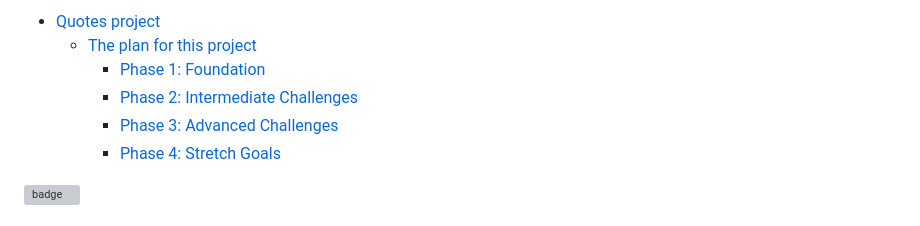
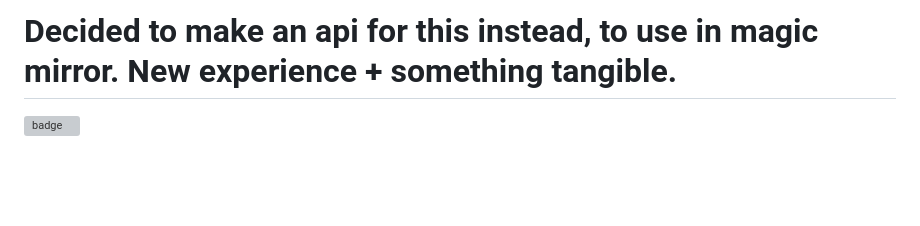
Before and after one commit to azegas/quotes, a Markdown page: README.md, the part around the change. GitHub-like rendering; blank space fills up the shorter version; grey boxes are pictures that could not be loaded.

```diff
--- a/README.md
+++ b/README.md
@@ -1,9 +1,4 @@
-- [Quotes project](#quotes-project)
-  - [The plan for this project](#the-plan-for-this-project)
-    - [Phase 1: Foundation](#phase-1-foundation)
-    - [Phase 2: Intermediate Challenges](#phase-2-intermediate-challenges)
-    - [Phase 3: Advanced Challenges](#phase-3-advanced-challenges)
-    - [Phase 4: Stretch Goals](#phase-4-stretch-goals)
+# **Decided to make an api for this instead, to use in magic mirror. New experience + something tangible.**
 
 ![badge](https://github.com/azegas/quotes/actions/workflows/django.yml/badge.svg)
 
```
